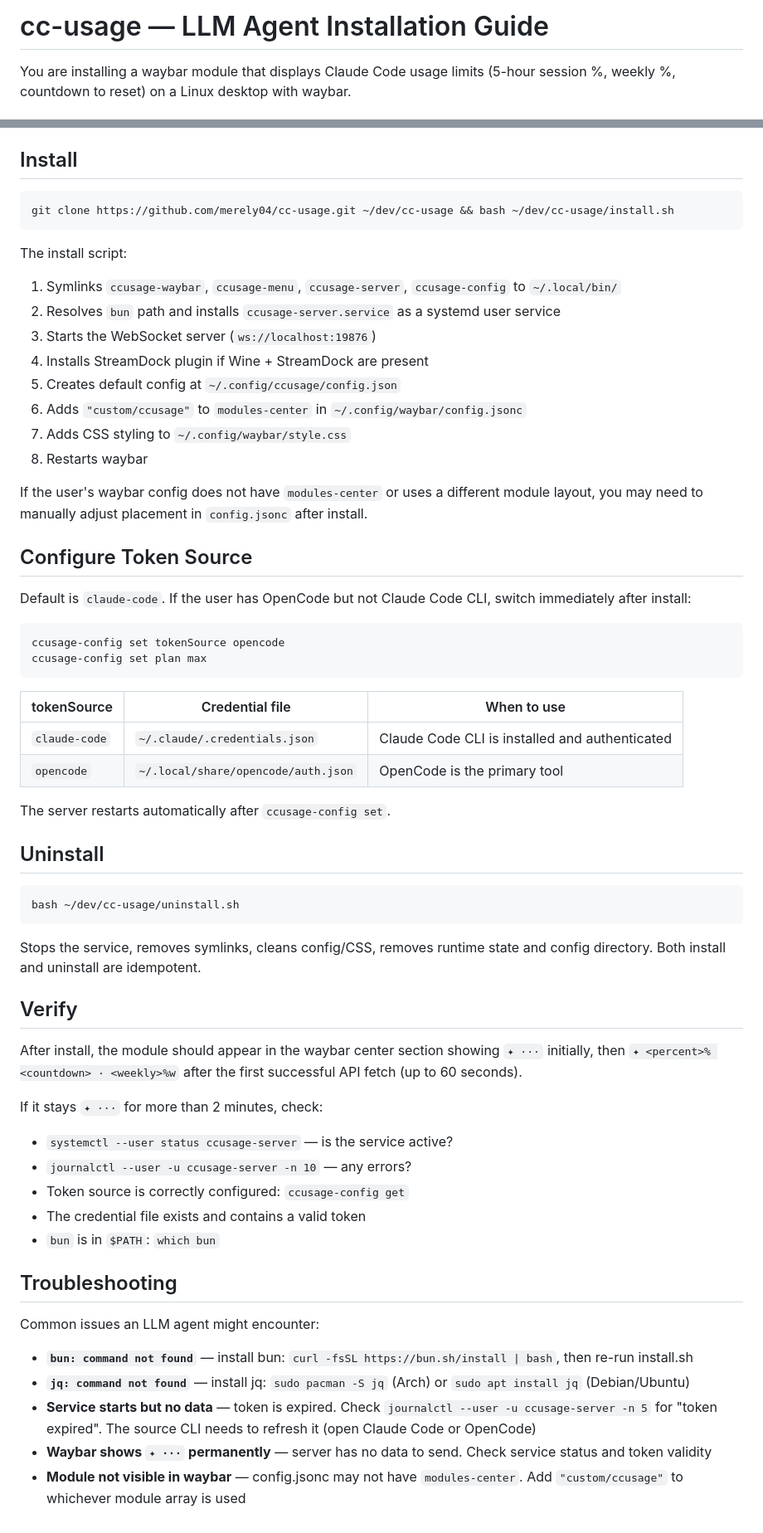
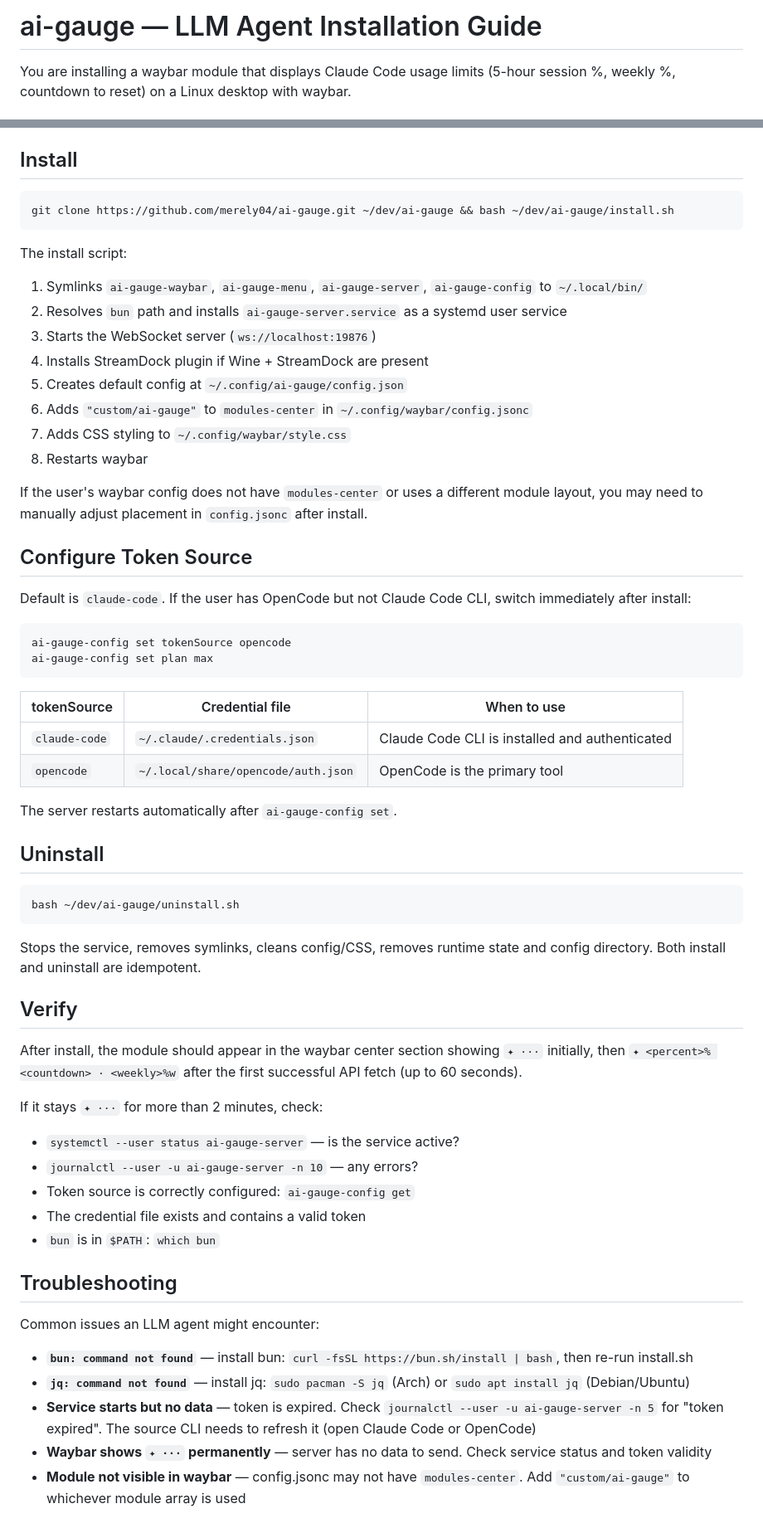
Before and after one commit to merely04/ai-gauge, a Markdown page: docs/LLM_INSTALL.md, 2 parts joined by grey strips. Shown: that part at 83% size. Drawn GitHub-style.

````diff
--- a/docs/LLM_INSTALL.md
+++ b/docs/LLM_INSTALL.md
@@ -1,4 +1,4 @@
-# cc-usage — LLM Agent Installation Guide
+# ai-gauge — LLM Agent Installation Guide
 
 You are installing a waybar module that displays Claude Code usage limits (5-hour session %, weekly %, countdown to reset) on a Linux desktop with waybar.
 
@@ -15,16 +15,16 @@ Before proceeding, verify:
 ## Install
 
 ```bash
-git clone https://github.com/merely04/cc-usage.git ~/dev/cc-usage && bash ~/dev/cc-usage/install.sh
+git clone https://github.com/merely04/ai-gauge.git ~/dev/ai-gauge && bash ~/dev/ai-gauge/install.sh
 ```
 
 The install script:
-1. Symlinks `ccusage-waybar`, `ccusage-menu`, `ccusage-server`, `ccusage-config` to `~/.local/bin/`
-2. Resolves `bun` path and installs `ccusage-server.service` as a systemd user service
+1. Symlinks `ai-gauge-waybar`, `ai-gauge-menu`, `ai-gauge-server`, `ai-gauge-config` to `~/.local/bin/`
+2. Resolves `bun` path and installs `ai-gauge-server.service` as a systemd user service
 3. Starts the WebSocket server (`ws://localhost:19876`)
 4. Installs StreamDock plugin if Wine + StreamDock are present
-5. Creates default config at `~/.config/ccusage/config.json`
-6. Adds `"custom/ccusage"` to `modules-center` in `~/.config/waybar/config.jsonc`
+5. Creates default config at `~/.config/ai-gauge/config.json`
+6. Adds `"custom/ai-gauge"` to `modules-center` in `~/.config/waybar/config.jsonc`
 7. Adds CSS styling to `~/.config/waybar/style.css`
 8. Restarts waybar
 
@@ -35,8 +35,8 @@ If the user's waybar config does not have `modules-center` or uses a different m
 Default is `claude-code`. If the user has OpenCode but not Claude Code CLI, switch immediately after install:
 
 ```bash
-ccusage-config set tokenSource opencode
-ccusage-config set plan max
+ai-gauge-config set tokenSource opencode
+ai-gauge-config set plan max
 ```
 
 | tokenSource | Credential file | When to use |
@@ -44,12 +44,12 @@ ccusage-config set plan max
 | `claude-code` | `~/.claude/.credentials.json` | Claude Code CLI is installed and authenticated |
 | `opencode` | `~/.local/share/opencode/auth.json` | OpenCode is the primary tool |
 
-The server restarts automatically after `ccusage-config set`.
+The server restarts automatically after `ai-gauge-config set`.
 
 ## Uninstall
 
 ```bash
-bash ~/dev/cc-usage/uninstall.sh
+bash ~/dev/ai-gauge/uninstall.sh
 ```
 
 Stops the service, removes symlinks, cleans config/CSS, removes runtime state and config directory. Both install and uninstall are idempotent.
@@ -59,9 +59,9 @@ Stops the service, removes symlinks, cleans config/CSS, removes runtime state an
 After install, the module should appear in the waybar center section showing `✦ ···` initially, then `✦ <percent>% <countdown> · <weekly>%w` after the first successful API fetch (up to 60 seconds).
 
 If it stays `✦ ···` for more than 2 minutes, check:
-- `systemctl --user status ccusage-server` — is the service active?
-- `journalctl --user -u ccusage-server -n 10` — any errors?
-- Token source is correctly configured: `ccusage-config get`
+- `systemctl --user status ai-gauge-server` — is the service active?
+- `journalctl --user -u ai-gauge-server -n 10` — any errors?
+- Token source is correctly configured: `ai-gauge-config get`
 - The credential file exists and contains a valid token
 - `bun` is in `$PATH`: `which bun`
 
@@ -71,6 +71,6 @@ Common issues an LLM agent might encounter:
 
 - **`bun: command not found`** — install bun: `curl -fsSL https://bun.sh/install | bash`, then re-run install.sh
 - **`jq: command not found`** — install jq: `sudo pacman -S jq` (Arch) or `sudo apt install jq` (Debian/Ubuntu)
-- **Service starts but no data** — token is expired. Check `journalctl --user -u ccusage-server -n 5` for "token expired". The source CLI needs to refresh it (open Claude Code or OpenCode)
+- **Service starts but no data** — token is expired. Check `journalctl --user -u ai-gauge-server -n 5` for "token expired". The source CLI needs to refresh it (open Claude Code or OpenCode)
 - **Waybar shows `✦ ···` permanently** — server has no data to send. Check service status and token validity
-- **Module not visible in waybar** — config.jsonc may not have `modules-center`. Add `"custom/ccusage"` to whichever module array is used
+- **Module not visible in waybar** — config.jsonc may not have `modules-center`. Add `"custom/ai-gauge"` to whichever module array is used
````
Also changed, not shown: README.md (+19 -19 lines), streamdock-plugin/Images/aiGaugeAction.png (renamed from streamdock-plugin/Images/ccusageAction.png), 14 other files.
